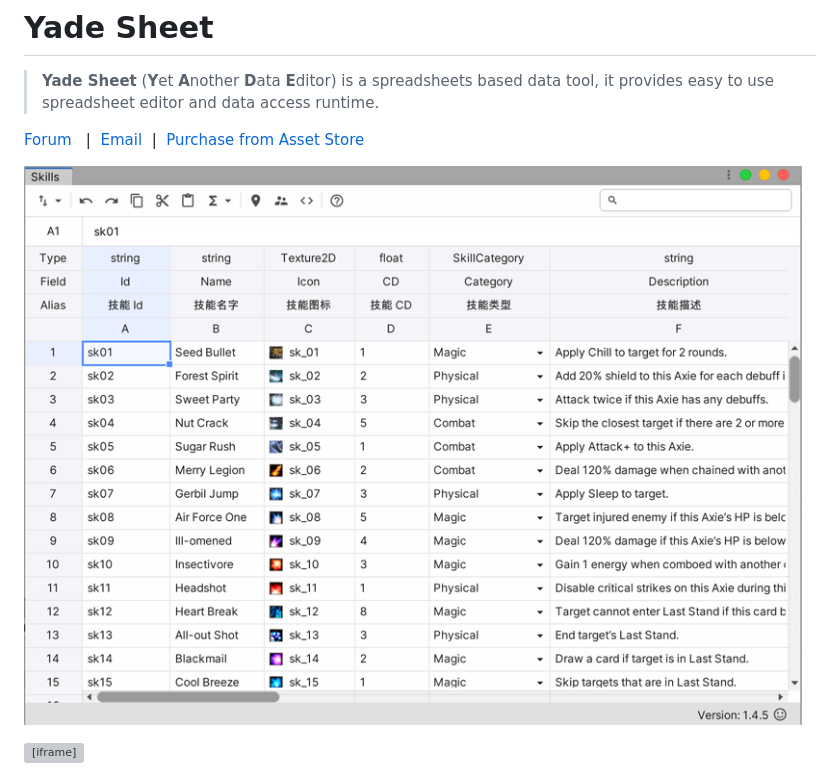
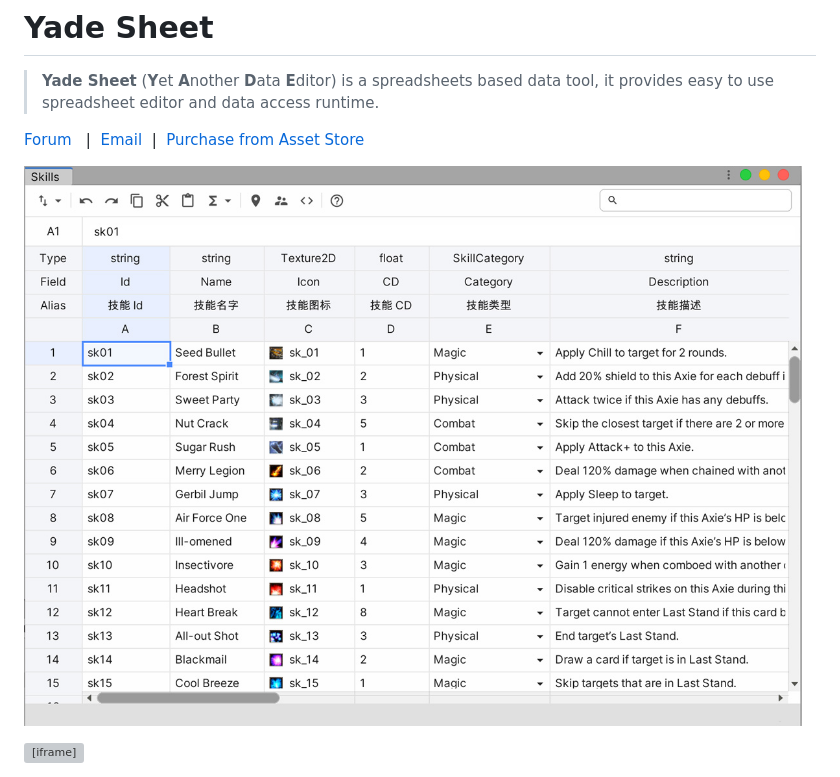
Before and after one commit to amloveyweb/YadeDocs, a Markdown page: Introduction.md, the part around the change. GitHub-like rendering; pictures changed too: Manual.assets/overview.png (deleted), Manual.assets/oveview.jpg (added); grey boxes are pictures that could not be loaded.

Commit message:
update overview images

```diff
--- a/Introduction.md
+++ b/Introduction.md
@@ -4,7 +4,7 @@
 
 <a href='https://forum.unity.com/threads/yade-spreadsheet-inside-unity-editor.906947/?aid=1011lGoJ' target="_blank"> Forum </a>&nbsp; |&nbsp; <a href='mailto:amlovey@qq.com'> Email </a> &nbsp;|&nbsp; <a href='https://assetstore.unity.com/packages/tools/utilities/yade-sheet-171399?aid=1011lGoJ'  target="_blank"> Purchase from Asset Store </a>
 
-![Preview](Manual.assets/overview.png)
+![Preview](Manual.assets/oveview.jpg)
 
 <div style='position:relative;width:100%;height:0px;padding-bottom:64.7%'>
 <iframe style="position: absolute;left:0;top:0;width:100%;height:100%" src="https://www.youtube.com/embed/G3RGmN1g7Ew" frameborder="0" allowfullscreen></iframe>
```
Also changed, not shown: 1 other file.
